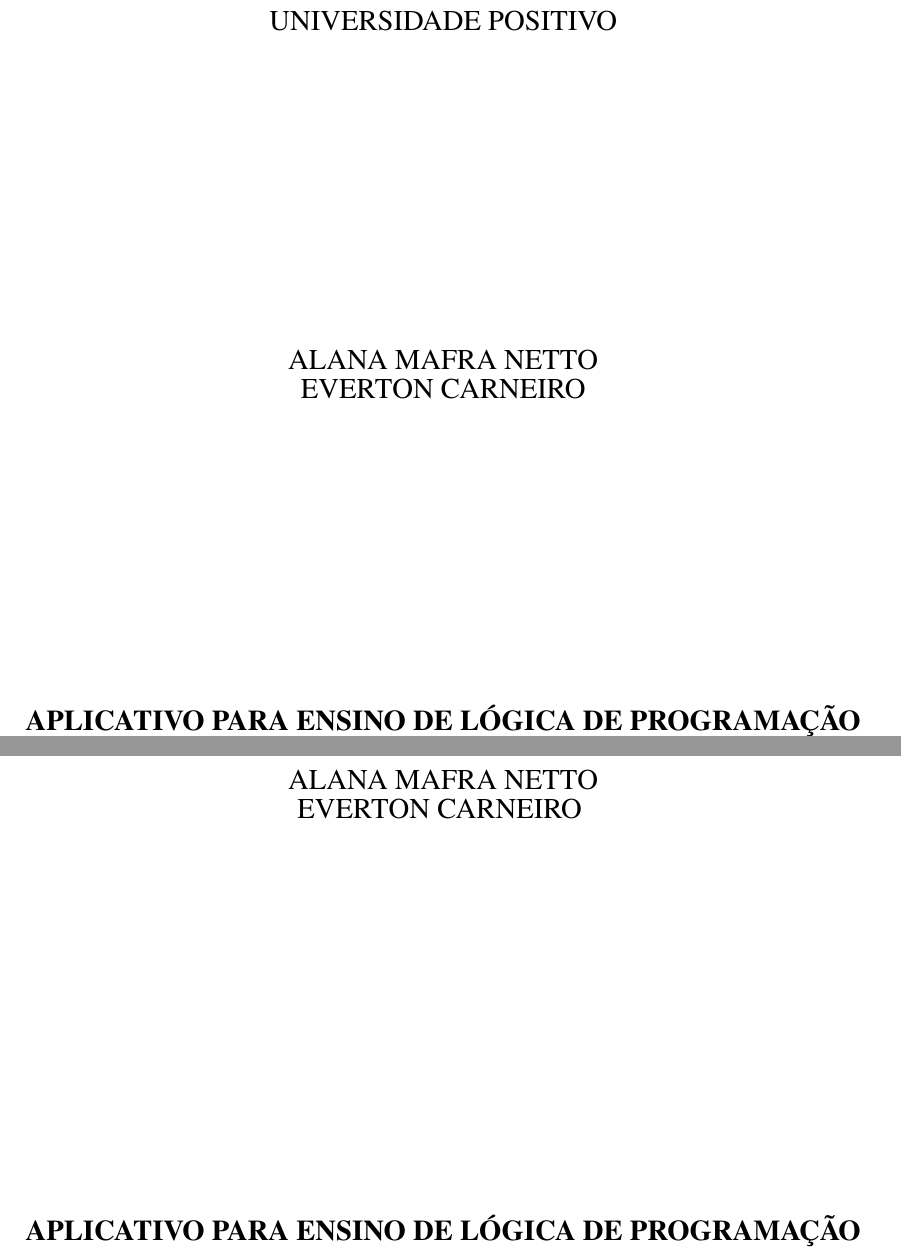
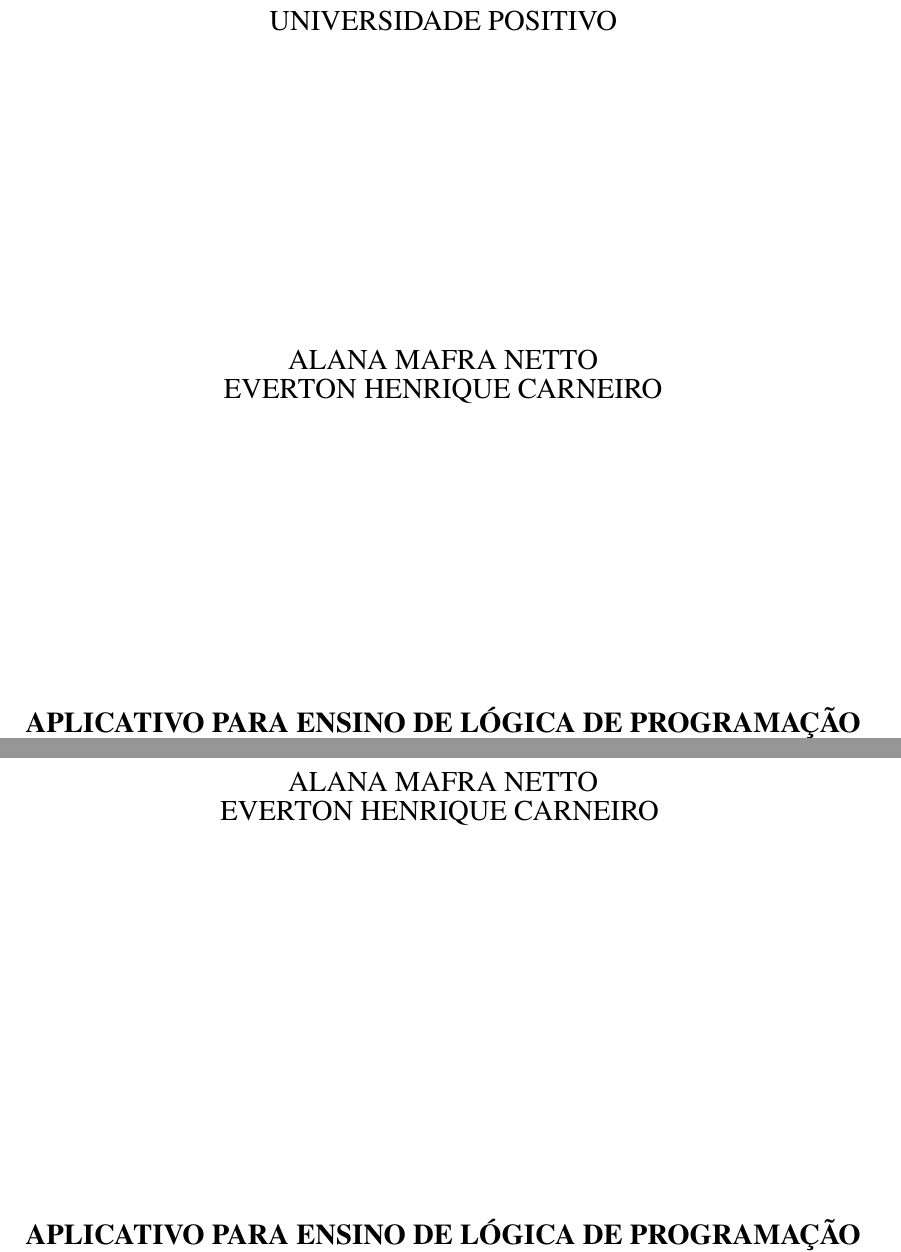
Before and after one commit to AlanaNetto/TCC-Engenharia-da-Computacao-Alana-e-Everton, a LaTeX document (main.tex): two parts of pages 1 and 2 of 11, joined at a grey line, cut so that both start at the same text. Compiled offline with pdfLaTeX.

Commit message:
Fixing the name.

```diff
--- a/main.tex
+++ b/main.tex
@@ -36,7 +36,7 @@
 
 
 \curso{}
-\autor{ Alana Mafra Netto  \\  Everton Carneiro }
+\autor{ Alana Mafra Netto  \\  Everton Henrique Carneiro }
 \titulo{Aplicativo para ensino de lógica de programação utilizando visão computacional}
 \local{Curitiba}
 \data{2020}
```
